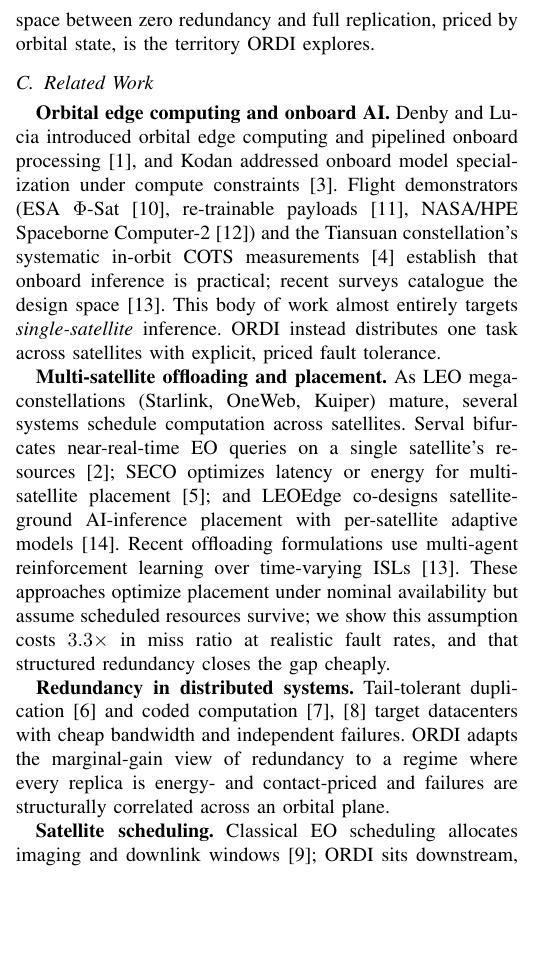
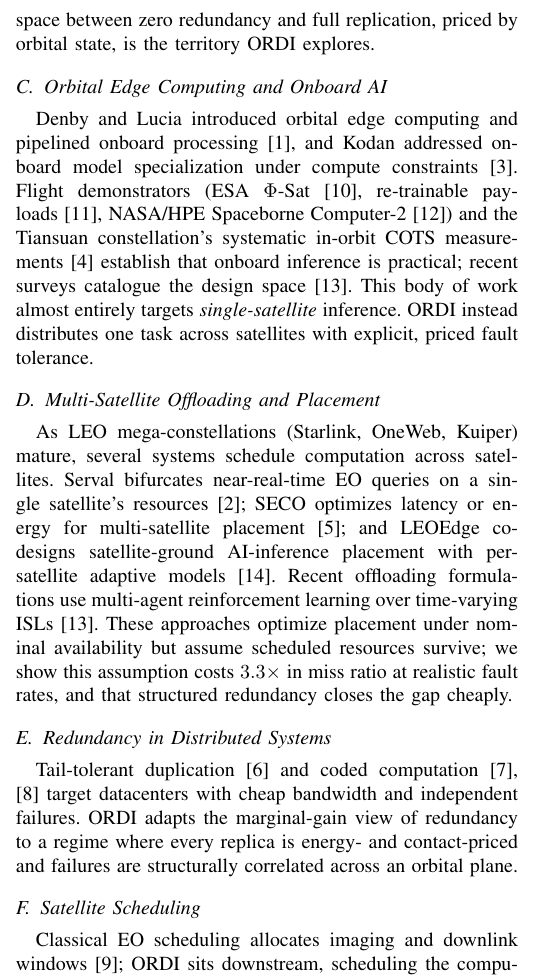
Before and after one commit to namwoam/ordi, a LaTeX paper (paper/main.tex): part of one column of page 2 of 8, cut so that both start at the same text, the shorter picture padded with empty space. Compiled offline with pdfLaTeX.

Commit message:
docs: flatten Section 2 related-work subsections to one level
The Related Work subsection nested four run-in bold topics under it, so that
subsection sat a level deeper than the two background subsections. Promote the
four topics to peer subsections so all of Section 2 is at a single subsection
level. Recompile main.pdf.

Co-Authored-By: Claude <noreply@anthropic.com>

```diff
--- a/paper/main.tex
+++ b/paper/main.tex
@@ -66,15 +66,18 @@ The feasibility of moving computation into orbit is now well established by flig
 \subsection{Why Distribute, and Why Redundantly}
 Tiling makes inference embarrassingly parallel: a $4{\times}4$ grid over a scene yields 16 independent units of work that ISLs can spread across a neighborhood of satellites. But distribution adds failure modes. Each replica's success requires the source to survive and emit the tile, every ISL hop on the path to hold, the helper to remain available through compute, and the aggregator's downlink contact to materialize. These events are not independent: satellites in one orbital plane share geometry, eclipse cycles, and often a deployment batch, so plane-wide outages disable many helpers at once. Full replication buys safety at roughly double the energy and ISL traffic, which a 20--30\,Wh-class spacecraft cannot routinely afford. The design space between zero redundancy and full replication, priced by orbital state, is the territory \ordi{} explores.
 
-\subsection{Related Work}
+\subsection{Orbital Edge Computing and Onboard AI}
 \label{sec:related}
-\textbf{Orbital edge computing and onboard AI.} Denby and Lucia introduced orbital edge computing and pipelined onboard processing~\cite{denby2020oec}, and Kodan addressed onboard model specialization under compute constraints~\cite{denby2022kodan}. Flight demonstrators (ESA $\Phi$-Sat~\cite{giuffrida2022phisat}, re-trainable payloads~\cite{ruzicka2023worldfloods}, NASA/HPE Spaceborne Computer-2~\cite{hpe_sbc2}) and the Tiansuan constellation's systematic in-orbit COTS measurements~\cite{wang2024cots} establish that onboard inference is practical; recent surveys catalogue the design space~\cite{yin2025oecsurvey}. This body of work almost entirely targets \emph{single-satellite} inference. \ordi{} instead distributes one task across satellites with explicit, priced fault tolerance.
+Denby and Lucia introduced orbital edge computing and pipelined onboard processing~\cite{denby2020oec}, and Kodan addressed onboard model specialization under compute constraints~\cite{denby2022kodan}. Flight demonstrators (ESA $\Phi$-Sat~\cite{giuffrida2022phisat}, re-trainable payloads~\cite{ruzicka2023worldfloods}, NASA/HPE Spaceborne Computer-2~\cite{hpe_sbc2}) and the Tiansuan constellation's systematic in-orbit COTS measurements~\cite{wang2024cots} establish that onboard inference is practical; recent surveys catalogue the design space~\cite{yin2025oecsurvey}. This body of work almost entirely targets \emph{single-satellite} inference. \ordi{} instead distributes one task across satellites with explicit, priced fault tolerance.
 
-\textbf{Multi-satellite offloading and placement.} As LEO mega-constellations (Starlink, OneWeb, Kuiper) mature, several systems schedule computation across satellites. Serval bifurcates near-real-time EO queries on a single satellite's resources~\cite{tao2024serval}; SECO optimizes latency or energy for multi-satellite placement~\cite{seco}; and LEOEdge co-designs satellite-ground AI-inference placement with per-satellite adaptive models~\cite{leoedge2025}. Recent offloading formulations use multi-agent reinforcement learning over time-varying ISLs~\cite{yin2025oecsurvey}. These approaches optimize placement under nominal availability but assume scheduled resources survive; we show this assumption costs $3.3\times$ in miss ratio at realistic fault rates, and that structured redundancy closes the gap cheaply.
+\subsection{Multi-Satellite Offloading and Placement}
+As LEO mega-constellations (Starlink, OneWeb, Kuiper) mature, several systems schedule computation across satellites. Serval bifurcates near-real-time EO queries on a single satellite's resources~\cite{tao2024serval}; SECO optimizes latency or energy for multi-satellite placement~\cite{seco}; and LEOEdge co-designs satellite-ground AI-inference placement with per-satellite adaptive models~\cite{leoedge2025}. Recent offloading formulations use multi-agent reinforcement learning over time-varying ISLs~\cite{yin2025oecsurvey}. These approaches optimize placement under nominal availability but assume scheduled resources survive; we show this assumption costs $3.3\times$ in miss ratio at realistic fault rates, and that structured redundancy closes the gap cheaply.
 
-\textbf{Redundancy in distributed systems.} Tail-tolerant duplication~\cite{dean2013tail} and coded computation~\cite{lee2018codes,cocoi} target datacenters with cheap bandwidth and independent failures. \ordi{} adapts the marginal-gain view of redundancy to a regime where every replica is energy- and contact-priced and failures are structurally correlated across an orbital plane.
+\subsection{Redundancy in Distributed Systems}
+Tail-tolerant duplication~\cite{dean2013tail} and coded computation~\cite{lee2018codes,cocoi} target datacenters with cheap bandwidth and independent failures. \ordi{} adapts the marginal-gain view of redundancy to a regime where every replica is energy- and contact-priced and failures are structurally correlated across an orbital plane.
 
-\textbf{Satellite scheduling.} Classical EO scheduling allocates imaging and downlink windows~\cite{lemaitre2002}; \ordi{} sits downstream, scheduling the computation between capture and delivery.
+\subsection{Satellite Scheduling}
+Classical EO scheduling allocates imaging and downlink windows~\cite{lemaitre2002}; \ordi{} sits downstream, scheduling the computation between capture and delivery.
 
 \section{System Model}
 \label{sec:model}
```
Also changed, not shown: paper/main.pdf.
